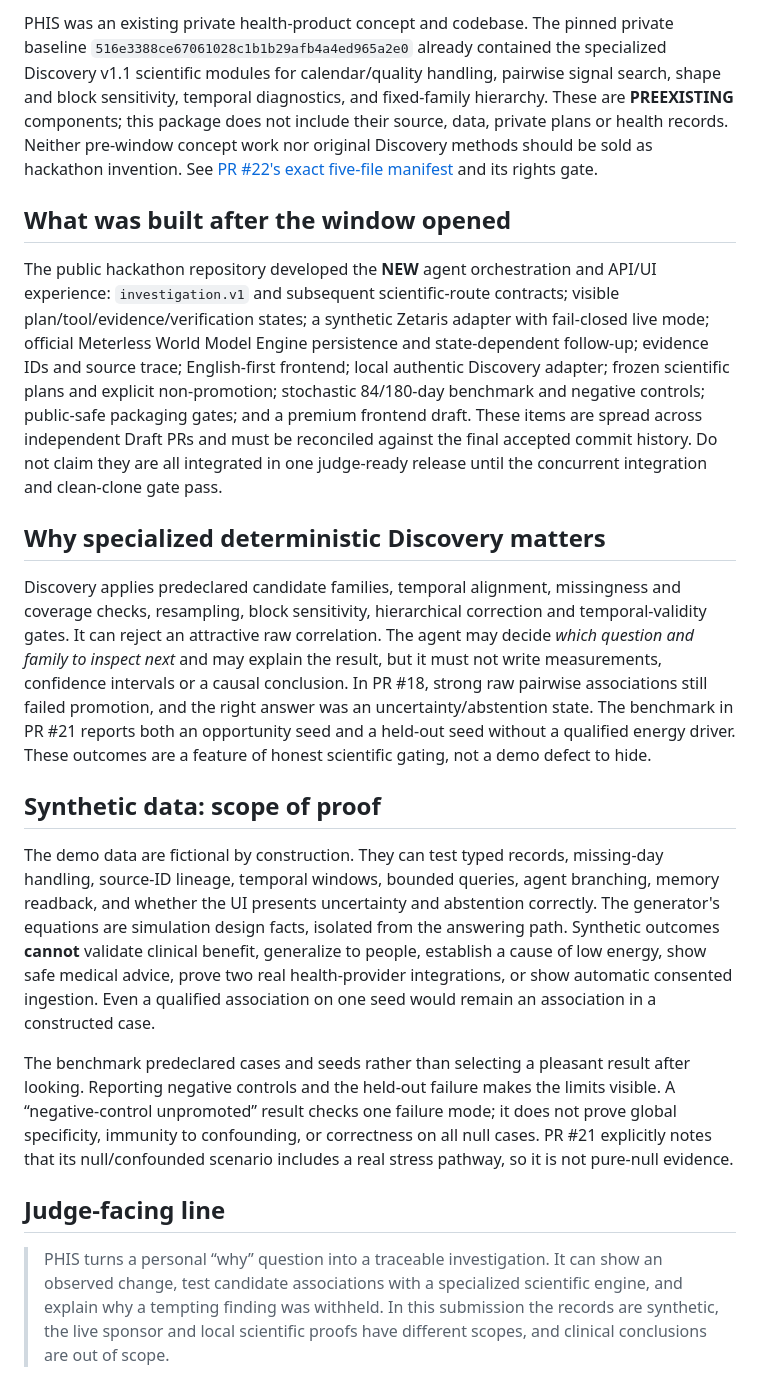
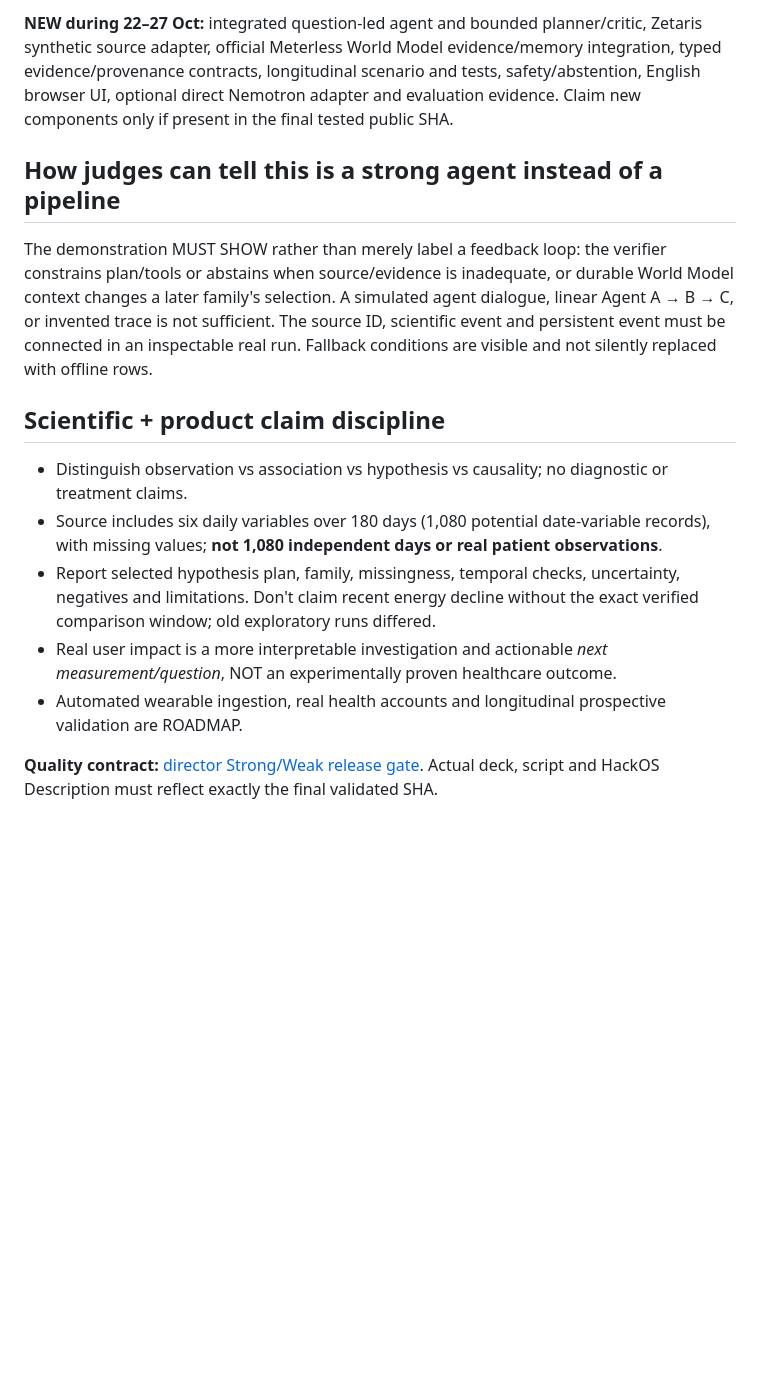
Before and after one commit to EnriqueDGProg/PHIS-OpenAgent-2026, a Markdown page: submission/NARRATIVE_AND_TRACK.md, the part around one of its changes. Drawn GitHub-style; blank space fills up the shorter version.

```diff
--- a/submission/NARRATIVE_AND_TRACK.md
+++ b/submission/NARRATIVE_AND_TRACK.md
@@ -19,20 +30,16 @@ The [official event page](https://hackathon.genai.works/event/open-agent-hackath
 
-PHIS was an existing private health-product concept and codebase. The pinned private baseline `516e3388ce67061028c1b1b29afb4a4ed965a2e0` already contained the specialized Discovery v1.1 scientific modules for calendar/quality handling, pairwise signal search, shape and block sensitivity, temporal diagnostics, and fixed-family hierarchy. These are **PREEXISTING** components; this package does not include their source, data, private plans or health records. Neither pre-window concept work nor original Discovery methods should be sold as hackathon invention. See [PR #22's exact five-file manifest](https://github.com/EnriqueDGProg/PHIS-OpenAgent-2026/pull/22) and its rights gate.
+**NEW during 22–27 Oct:** integrated question-led agent and bounded planner/critic, Zetaris synthetic source adapter, official Meterless World Model evidence/memory integration, typed evidence/provenance contracts, longitudinal scenario and tests, safety/abstention, English browser UI, optional direct Nemotron adapter and evaluation evidence. Claim new components only if present in the final tested public SHA.
 
-## What was built after the window opened
+## How judges can tell this is a strong agent instead of a pipeline
 
-The public hackathon repository developed the **NEW** agent orchestration and API/UI experience: `investigation.v1` and subsequent scientific-route contracts; visible plan/tool/evidence/verification states; a synthetic Zetaris adapter with fail-closed live mode; official Meterless World Model Engine persistence and state-dependent follow-up; evidence IDs and source trace; English-first frontend; local authentic Discovery adapter; frozen scientific plans and explicit non-promotion; stochastic 84/180-day benchmark and negative controls; public-safe packaging gates; and a premium frontend draft. These items are spread across independent Draft PRs and must be reconciled against the final accepted commit history. Do not claim they are all integrated in one judge-ready release until the concurrent integration and clean-clone gate pass.
+The demonstration MUST SHOW rather than merely label a feedback loop: the verifier constrains plan/tools or abstains when source/evidence is inadequate, or durable World Model context changes a later family's selection. A simulated agent dialogue, linear Agent A → B → C, or invented trace is not sufficient. The source ID, scientific event and persistent event must be connected in an inspectable real run. Fallback conditions are visible and not silently replaced with offline rows.
 
-## Why specialized deterministic Discovery matters
+## Scientific + product claim discipline
 
-Discovery applies predeclared candidate families, temporal alignment, missingness and coverage checks, resampling, block sensitivity, hierarchical correction and temporal-validity gates. It can reject an attractive raw correlation. The agent may decide *which question and family to inspect next* and may explain the result, but it must not write measurements, confidence intervals or a causal conclusion. In PR #18, strong raw pairwise associations still failed promotion, and the right answer was an uncertainty/abstention state. The benchmark in PR #21 reports both an opportunity seed and a held-out seed without a qualified energy driver. These outcomes are a feature of honest scientific gating, not a demo defect to hide.
+- Distinguish observation vs association vs hypothesis vs causality; no diagnostic or treatment claims.
+- Source includes six daily variables over 180 days (1,080 potential date-variable records), with missing values; **not 1,080 independent days or real patient observations**.
+- Report selected hypothesis plan, family, missingness, temporal checks, uncertainty, negatives and limitations. Don't claim recent energy decline without the exact verified comparison window; old exploratory runs differed.
+- Real user impact is a more interpretable investigation and actionable *next measurement/question*, NOT an experimentally proven healthcare outcome.
+- Automated wearable ingestion, real health accounts and longitudinal prospective validation are ROADMAP.
 
-## Synthetic data: scope of proof
-
-The demo data are fictional by construction. They can test typed records, missing-day handling, source-ID lineage, temporal windows, bounded queries, agent branching, memory readback, and whether the UI presents uncertainty and abstention correctly. The generator's equations are simulation design facts, isolated from the answering path. Synthetic outcomes **cannot** validate clinical benefit, generalize to people, establish a cause of low energy, show safe medical advice, prove two real health-provider integrations, or show automatic consented ingestion. Even a qualified association on one seed would remain an association in a constructed case.
-
-The benchmark predeclared cases and seeds rather than selecting a pleasant result after looking. Reporting negative controls and the held-out failure makes the limits visible. A “negative-control unpromoted” result checks one failure mode; it does not prove global specificity, immunity to confounding, or correctness on all null cases. PR #21 explicitly notes that its null/confounded scenario includes a real stress pathway, so it is not pure-null evidence.
-
-## Judge-facing line
-
-> PHIS turns a personal “why” question into a traceable investigation. It can show an observed change, test candidate associations with a specialized scientific engine, and explain why a tempting finding was withheld. In this submission the records are synthetic, the live sponsor and local scientific proofs have different scopes, and clinical conclusions are out of scope.
+**Quality contract:** [director Strong/Weak release gate](JUDGE_QUALITY_GATE_2026-10-24.md). Actual deck, script and HackOS Description must reflect exactly the final validated SHA.
```
Also changed, not shown: other parts of submission/NARRATIVE_AND_TRACK.md (+22 -11 lines).
